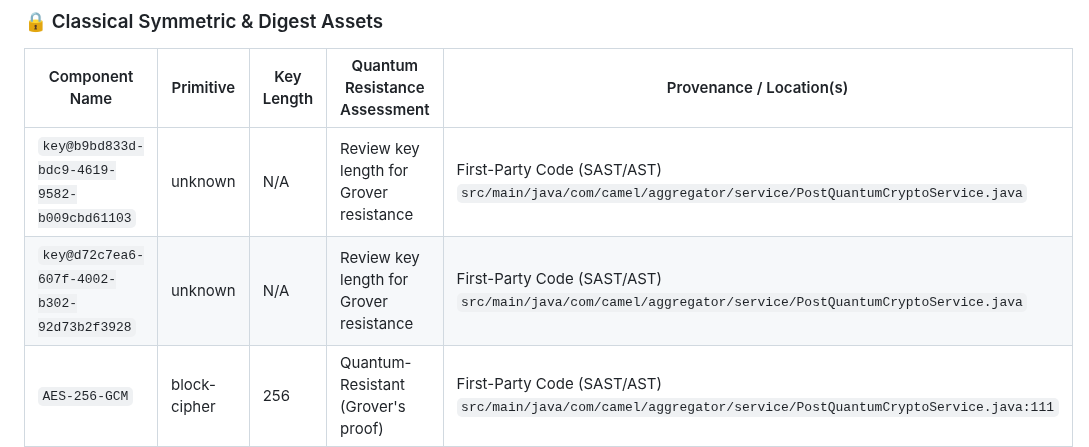
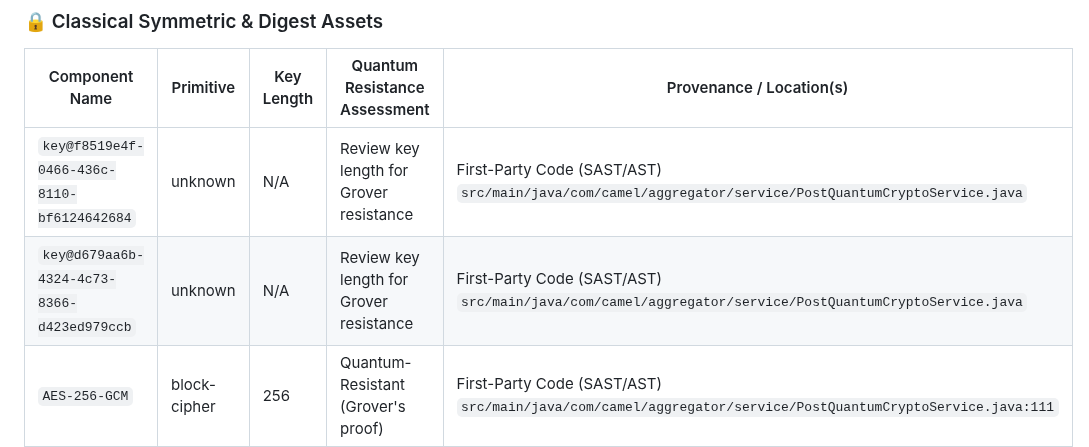
Before and after one commit to jsoehner/enterprise-command-center, a Markdown page: docs/security/CRYPTOGRAPHIC_AUDIT.md, the part around the change. GitHub-like rendering.

Commit message:
docs(security): update cryptographic audit & PQC migration report [skip ci]

```diff
--- a/docs/security/CRYPTOGRAPHIC_AUDIT.md
+++ b/docs/security/CRYPTOGRAPHIC_AUDIT.md
@@ -39,8 +39,8 @@
 
 | Component Name | Primitive | Key Length | Quantum Resistance Assessment | Provenance / Location(s) |
 |---|---|---|---|---|
-| `key@b9bd833d-bdc9-4619-9582-b009cbd61103` | unknown | N/A | Review key length for Grover resistance | First-Party Code (SAST/AST)<br>`src/main/java/com/camel/aggregator/service/PostQuantumCryptoService.java` |
-| `key@d72c7ea6-607f-4002-b302-92d73b2f3928` | unknown | N/A | Review key length for Grover resistance | First-Party Code (SAST/AST)<br>`src/main/java/com/camel/aggregator/service/PostQuantumCryptoService.java` |
+| `key@f8519e4f-0466-436c-8110-bf6124642684` | unknown | N/A | Review key length for Grover resistance | First-Party Code (SAST/AST)<br>`src/main/java/com/camel/aggregator/service/PostQuantumCryptoService.java` |
+| `key@d679aa6b-4324-4c73-8366-d423ed979ccb` | unknown | N/A | Review key length for Grover resistance | First-Party Code (SAST/AST)<br>`src/main/java/com/camel/aggregator/service/PostQuantumCryptoService.java` |
 | `AES-256-GCM` | block-cipher | 256 | Quantum-Resistant (Grover's proof) | First-Party Code (SAST/AST)<br>`src/main/java/com/camel/aggregator/service/PostQuantumCryptoService.java:111` |
 
 ### ⚠️ Unassimilated Third-Party Binaries & Cryptographic Blind Spots
```
